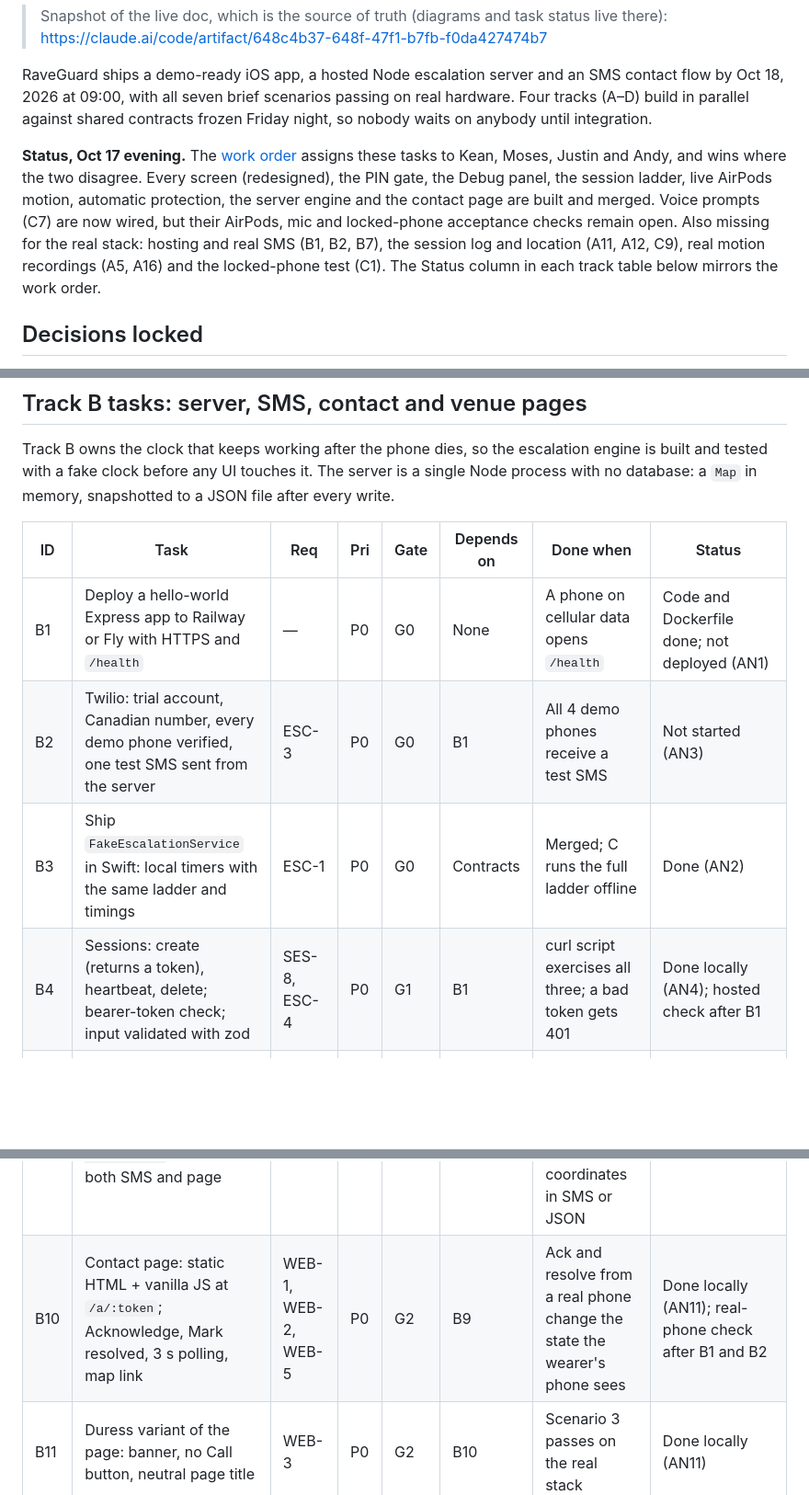
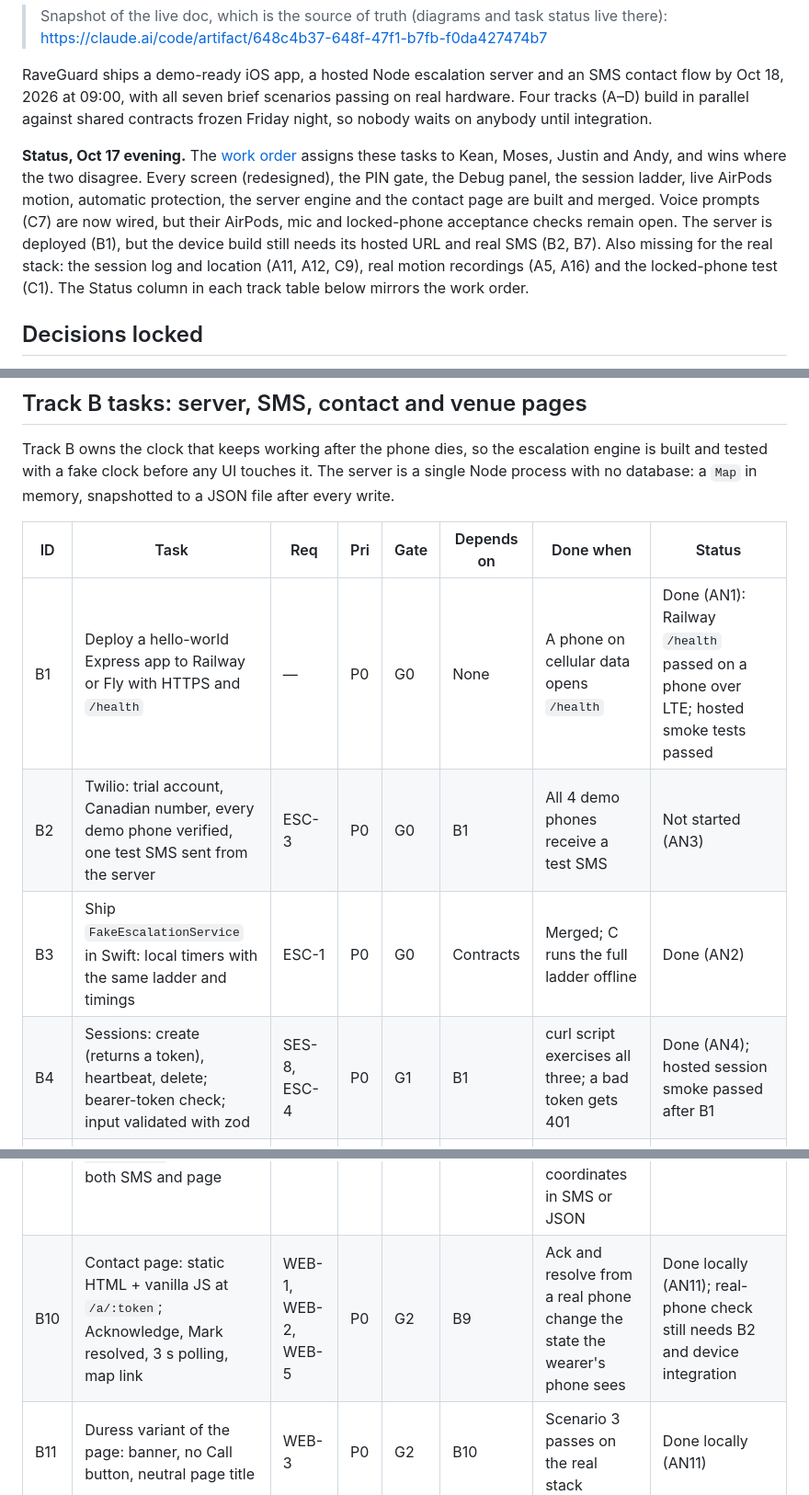
Before and after one commit to Mosesml/HTV-Project, a Markdown page: PRD.md, 3 parts joined by grey strips. Shown at 92% size. Drawn GitHub-style; blank space fills up the shorter version.

Commit message:
docs: reflect hosted server and merged voice status

```diff
--- a/PRD.md
+++ b/PRD.md
@@ -6,7 +6,7 @@ Oct 16, 2026, statuses updated the evening of Oct 17
 
 RaveGuard ships a demo-ready iOS app, a hosted Node escalation server and an SMS contact flow by Oct 18, 2026 at 09:00, with all seven brief scenarios passing on real hardware. Four tracks (A–D) build in parallel against shared contracts frozen Friday night, so nobody waits on anybody until integration.
 
-**Status, Oct 17 evening.** The [work order](WORK_ORDER.md) assigns these tasks to Kean, Moses, Justin and Andy, and wins where the two disagree. Every screen (redesigned), the PIN gate, the Debug panel, the session ladder, live AirPods motion, automatic protection, the server engine and the contact page are built and merged. Voice prompts (C7) are now wired, but their AirPods, mic and locked-phone acceptance checks remain open. Also missing for the real stack: hosting and real SMS (B1, B2, B7), the session log and location (A11, A12, C9), real motion recordings (A5, A16) and the locked-phone test (C1). The Status column in each track table below mirrors the work order.
+**Status, Oct 17 evening.** The [work order](WORK_ORDER.md) assigns these tasks to Kean, Moses, Justin and Andy, and wins where the two disagree. Every screen (redesigned), the PIN gate, the Debug panel, the session ladder, live AirPods motion, automatic protection, the server engine and the contact page are built and merged. Voice prompts (C7) are now wired, but their AirPods, mic and locked-phone acceptance checks remain open. The server is deployed (B1), but the device build still needs its hosted URL and real SMS (B2, B7). Also missing for the real stack: the session log and location (A11, A12, C9), real motion recordings (A5, A16) and the locked-phone test (C1). The Status column in each track table below mirrors the work order.
 
 ## Decisions locked
 
@@ -393,16 +393,16 @@ Track B owns the clock that keeps working after the phone dies, so the escalatio
 
 | ID | Task | Req | Pri | Gate | Depends on | Done when | Status |
 | --- | --- | --- | --- | --- | --- | --- | --- |
-| B1 | Deploy a hello-world Express app to Railway or Fly with HTTPS and `/health` | — | P0 | G0 | None | A phone on cellular data opens `/health` | Code and Dockerfile done; not deployed (AN1) |
+| B1 | Deploy a hello-world Express app to Railway or Fly with HTTPS and `/health` | — | P0 | G0 | None | A phone on cellular data opens `/health` | Done (AN1): Railway `/health` passed on a phone over LTE; hosted smoke tests passed |
 | B2 | Twilio: trial account, Canadian number, every demo phone verified, one test SMS sent from the server | ESC-3 | P0 | G0 | B1 | All 4 demo phones receive a test SMS | Not started (AN3) |
 | B3 | Ship `FakeEscalationService` in Swift: local timers with the same ladder and timings | ESC-1 | P0 | G0 | Contracts | Merged; C runs the full ladder offline | Done (AN2) |
-| B4 | Sessions: create (returns a token), heartbeat, delete; bearer-token check; input validated with zod | SES-8, ESC-4 | P0 | G1 | B1 | curl script exercises all three; a bad token gets 401 | Done locally (AN4); hosted check after B1 |
+| B4 | Sessions: create (returns a token), heartbeat, delete; bearer-token check; input validated with zod | SES-8, ESC-4 | P0 | G1 | B1 | curl script exercises all three; a bad token gets 401 | Done (AN4); hosted session smoke passed after B1 |
 | B5 | Escalation engine: register, a 1 s sweep loop over deadlines, cancel (safe or duress), fire, the recipient ladder with ack windows, the SOS flag | ESC-1, ESC-2, ESC-3, ESC-7 | P0 | G1 | B4 | Register → deadline → Contact 1 SMS works end to end with curl | Done with simulated delivery (AN5); register is idempotent |
 | B6 | Engine tests with fake timers (vitest): scenarios 1–7 at engine level | ESC-1–3 | P0 | G2 | B5 | `npm test` green; one test per scenario | In progress (AN12): engine tests cover the ladder, duress, ack, late cancel and permissions |
 | B7 | SMS sender: normal, duress, lost-contact and late-cancel templates, ≤ 300 chars, one retry, Twilio SID logged | ESC-3, ESC-9 | P0 | G1 | B2 | Each template arrives on a real phone | In progress (AN6): templates and sender tested with a fake transport; not wired into the engine |
 | B8 | Brief renderer: BriefFacts + server facts (phone silent since HH:MM) → full and reduced text | BRF-2 | P0 | G1 | Contracts | Unit test matches the example brief word for word | Done (AN8); times in the wearer's local time |
 | B9 | Permission filter: one `payloadFor(recipient, escalation)` used by both SMS and page | ESC-8 | P0 | G1 | B8 | Test: a recipient without seeLocation never gets coordinates in SMS or JSON | Done (AN8) |
-| B10 | Contact page: static HTML + vanilla JS at `/a/:token`; Acknowledge, Mark resolved, 3 s polling, map link | WEB-1, WEB-2, WEB-5 | P0 | G2 | B9 | Ack and resolve from a real phone change the state the wearer's phone sees | Done locally (AN11); real-phone check after B1 and B2 |
+| B10 | Contact page: static HTML + vanilla JS at `/a/:token`; Acknowledge, Mark resolved, 3 s polling, map link | WEB-1, WEB-2, WEB-5 | P0 | G2 | B9 | Ack and resolve from a real phone change the state the wearer's phone sees | Done locally (AN11); real-phone check still needs B2 and device integration |
 | B11 | Duress variant of the page: banner, no Call button, neutral page title | WEB-3 | P0 | G2 | B10 | Scenario 3 passes on the real stack | Done locally (AN11) |
 | B12 | `ServerClient.swift` implementing EscalationService; 10 s heartbeat; cancel retried until acked | ESC-4 | P0 | G1 | B4, B5 | C swaps Fake for Real by changing one line | Done (AN7); used when the build sets `RG_SERVER_URL` |
 | B13 | Venue staff view: wide layout, self-description, location always shown, staff ack | WEB-4 | P1 | G3 | B10 | Opens on the demo laptop from the staff SMS link | Not started (BL5) |
```
Also changed, not shown: other parts of PRD.md (+3 -3 lines), WORK_ORDER.md (+8 -8 lines).
